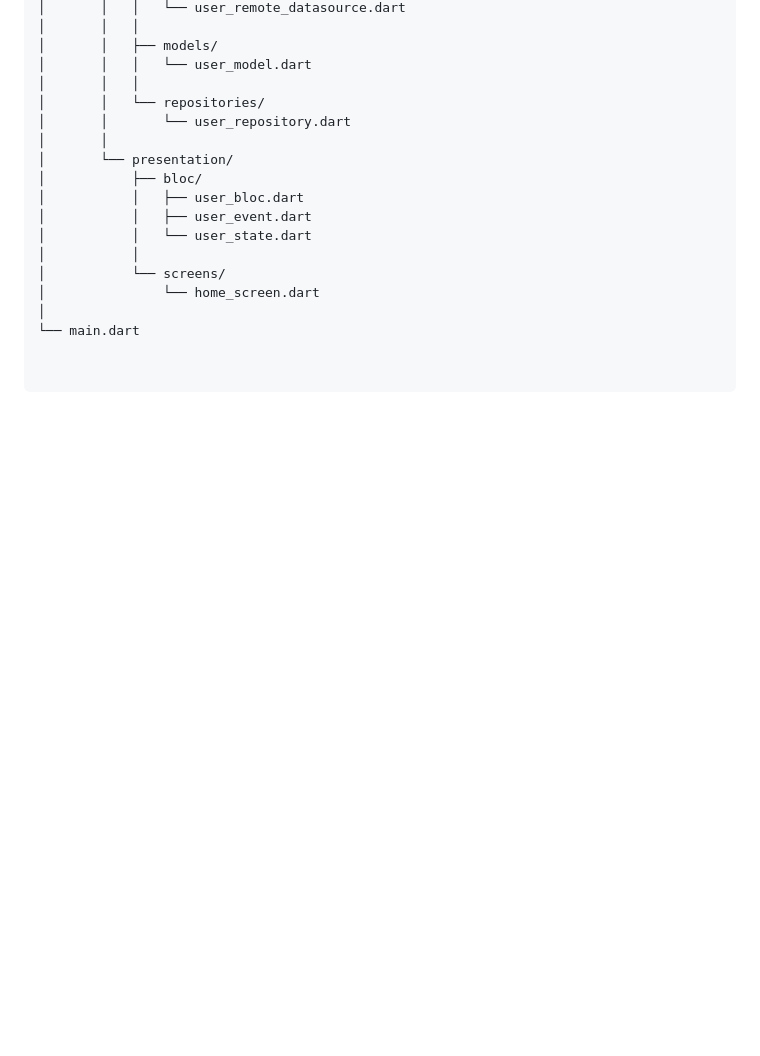
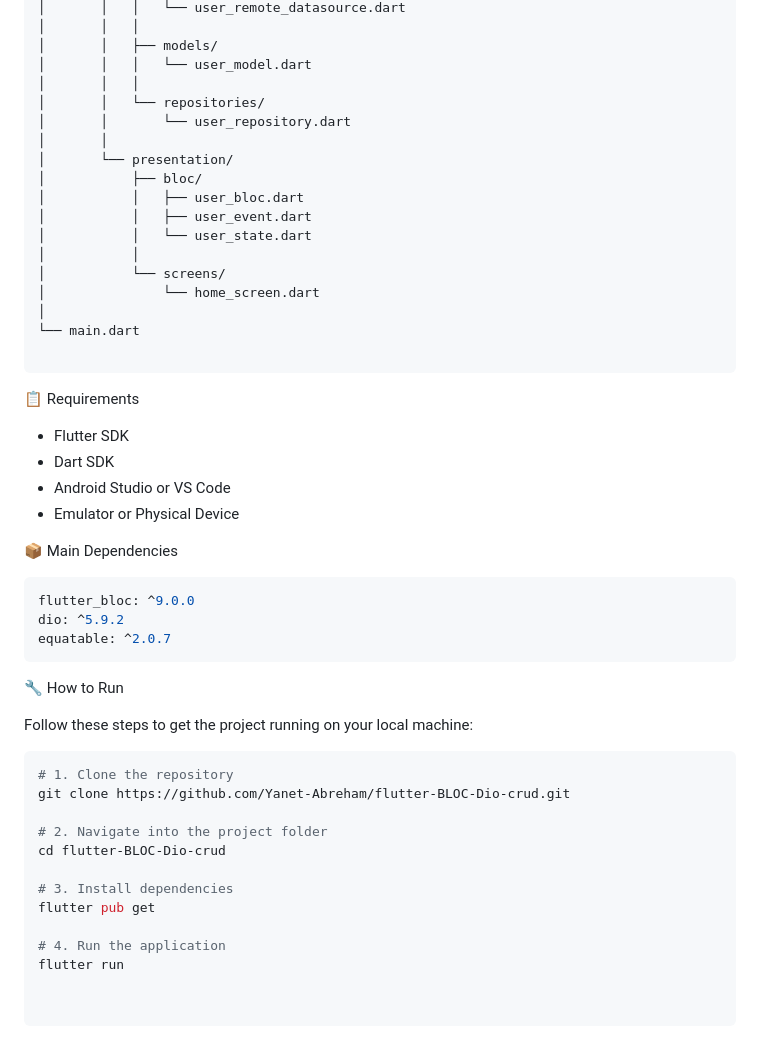
Before and after one commit to Yanet-Abreham/flutter-BLOC-Dio-crud, a Markdown page: README.md, the part around one of its changes. Rendered like a GitHub page; blank space fills up the shorter version.

Commit message:
Finalized README file

````diff
--- a/README.md
+++ b/README.md
@@ -84,3 +84,36 @@ lib/
 │               └── home_screen.dart
 │
 └── main.dart
+
+```
+📋 Requirements
+
+- Flutter SDK
+- Dart SDK
+- Android Studio or VS Code
+- Emulator or Physical Device
+
+ 📦 Main Dependencies
+
+```yaml
+flutter_bloc: ^9.0.0
+dio: ^5.9.2
+equatable: ^2.0.7
+```
+
+🔧 How to Run
+
+Follow these steps to get the project running on your local machine:
+
+```bash
+# 1. Clone the repository
+git clone https://github.com/Yanet-Abreham/flutter-BLOC-Dio-crud.git
+
+# 2. Navigate into the project folder
+cd flutter-BLOC-Dio-crud
+
+# 3. Install dependencies
+flutter pub get
+
+# 4. Run the application
+flutter run
````
Also changed, not shown: other parts of README.md (+2 -2 lines).
